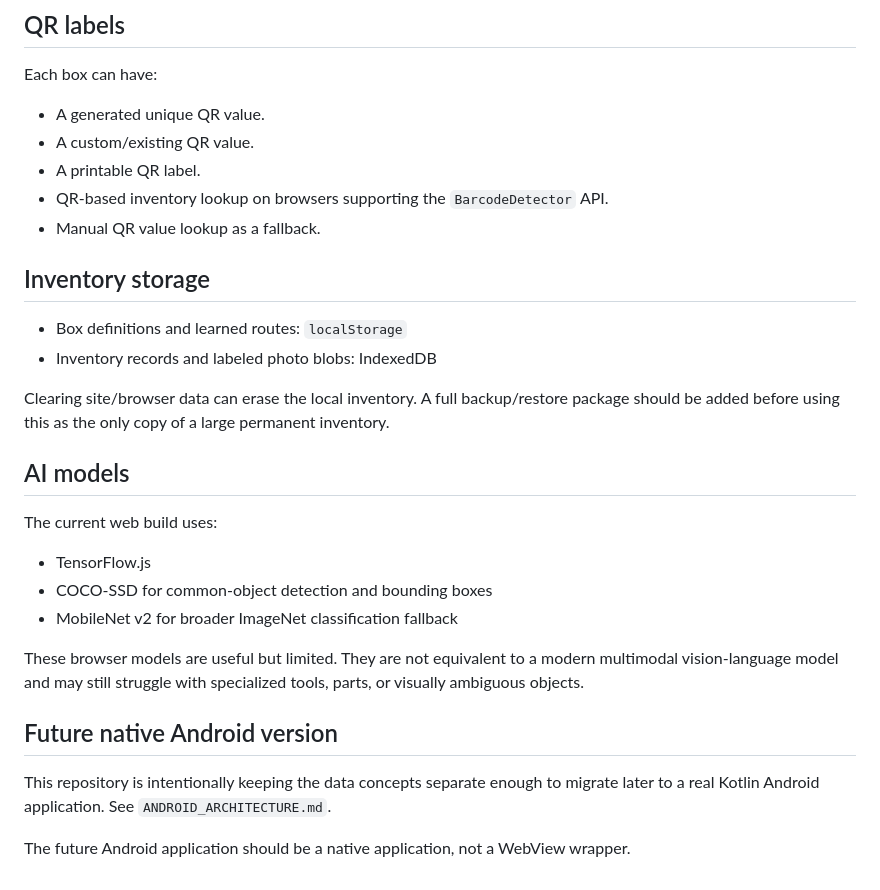
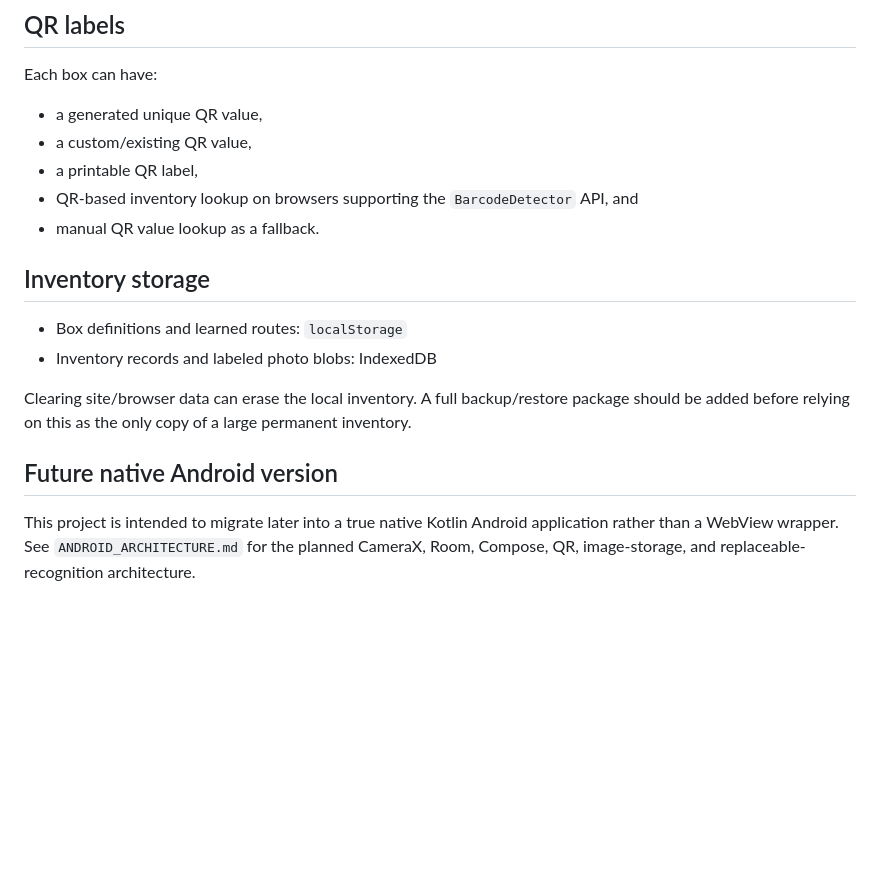
Before and after one commit to auxz2jz/Slot-3, a Markdown page: README.md, the part around one of its changes. Drawn GitHub-style; blank space fills up the shorter version.

```diff
--- a/README.md
+++ b/README.md
@@ -57,31 +69,19 @@ If the user corrects an AI object name, the app learns the corrected item name's
 
 Each box can have:
 
-- A generated unique QR value.
-- A custom/existing QR value.
-- A printable QR label.
-- QR-based inventory lookup on browsers supporting the `BarcodeDetector` API.
-- Manual QR value lookup as a fallback.
+- a generated unique QR value,
+- a custom/existing QR value,
+- a printable QR label,
+- QR-based inventory lookup on browsers supporting the `BarcodeDetector` API, and
+- manual QR value lookup as a fallback.
 
 ## Inventory storage
 
 - Box definitions and learned routes: `localStorage`
 - Inventory records and labeled photo blobs: IndexedDB
 
-Clearing site/browser data can erase the local inventory. A full backup/restore package should be added before using this as the only copy of a large permanent inventory.
-
-## AI models
-
-The current web build uses:
-
-- TensorFlow.js
-- COCO-SSD for common-object detection and bounding boxes
-- MobileNet v2 for broader ImageNet classification fallback
-
-These browser models are useful but limited. They are not equivalent to a modern multimodal vision-language model and may still struggle with specialized tools, parts, or visually ambiguous objects.
+Clearing site/browser data can erase the local inventory. A full backup/restore package should be added before relying on this as the only copy of a large permanent inventory.
 
 ## Future native Android version
 
-This repository is intentionally keeping the data concepts separate enough to migrate later to a real Kotlin Android application. See `ANDROID_ARCHITECTURE.md`.
-
-The future Android application should be a native application, not a WebView wrapper.
+This project is intended to migrate later into a true native Kotlin Android application rather than a WebView wrapper. See `ANDROID_ARCHITECTURE.md` for the planned CameraX, Room, Compose, QR, image-storage, and replaceable-recognition architecture.
```
Also changed, not shown: other parts of README.md (+32 -20 lines).
